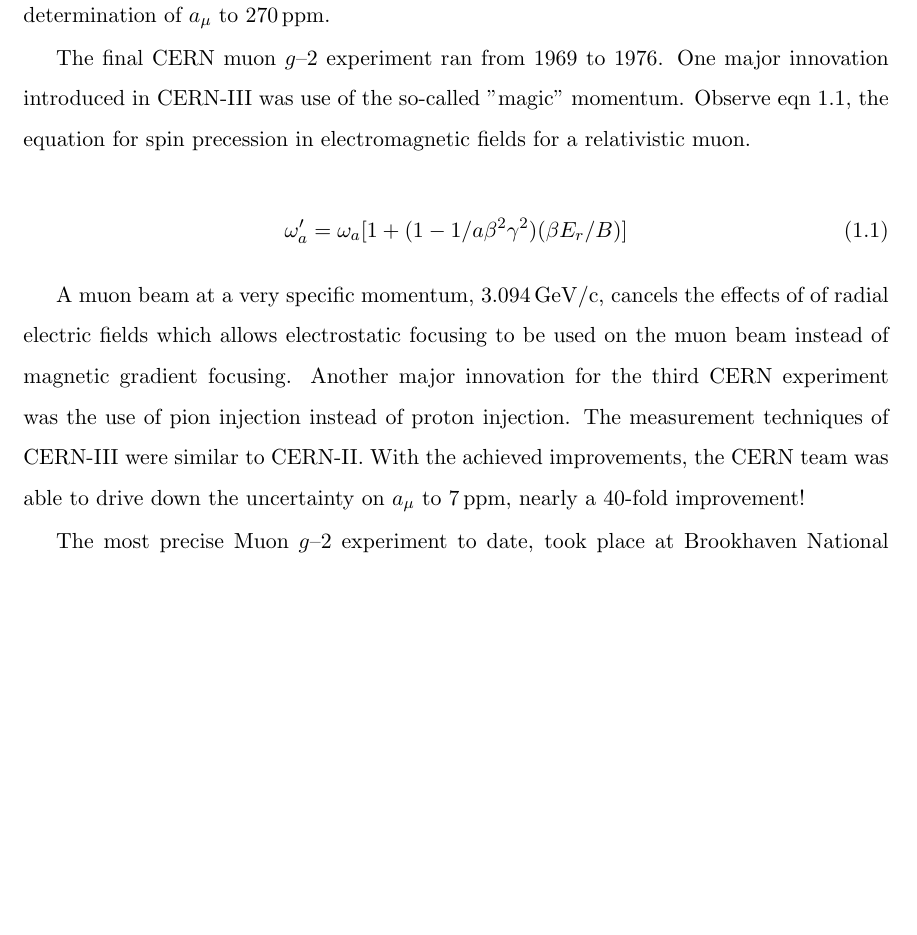
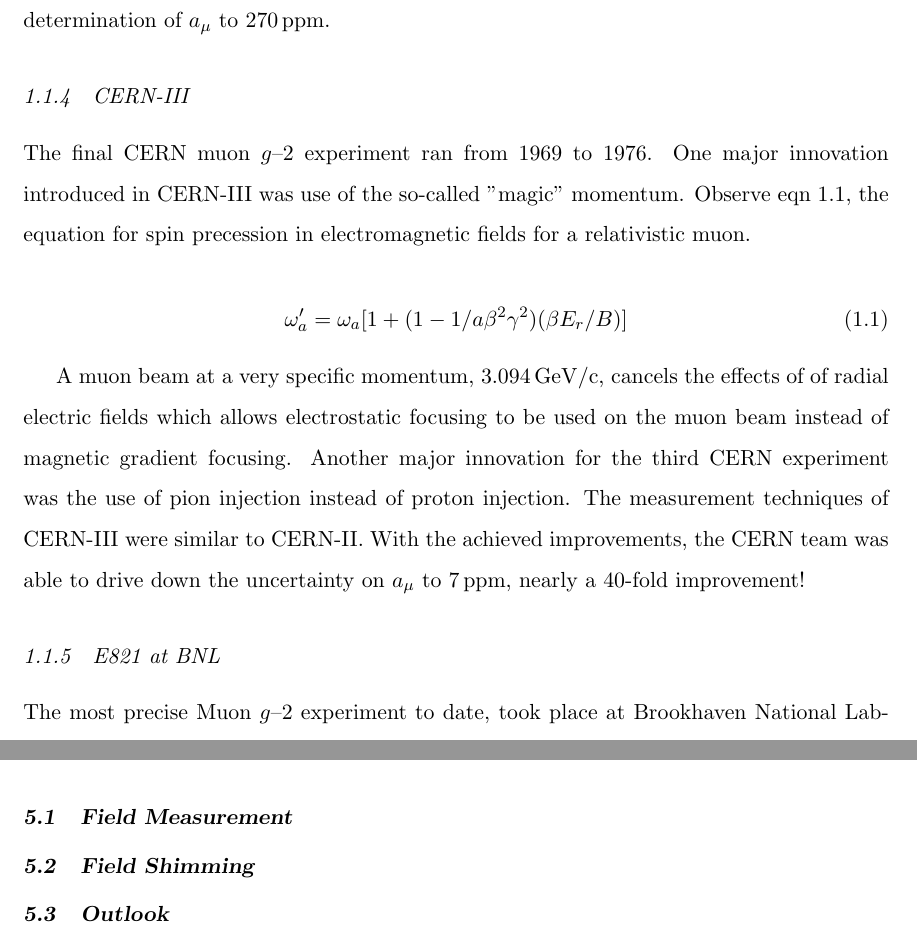
Before and after one commit to mwsmith2/dissertation, a LaTeX thesis (thesis.tex, which reads 01-introduction.tex, 05-conclusions.tex): part of page 10 of 52 before the commit and two parts of pages 10 and 52 of 53 after it, the two joined at a grey line, cut so that both start at the same text, the shorter picture padded with empty space. Compiled offline with pdfLaTeX.

Commit message:
Adds tex sections markers for outline.

```diff
--- a/01-introduction.tex
+++ b/01-introduction.tex
@@ -28,5 +31,6 @@ Building off the Weak parity revelation, researchers measured $g_\mu$ for the fi
 The second iteration of muon \gmtwo at CERN improved vastly over the first.  CERN-II was the first muon \gmtwo to use the now familiar storage ring \cite{47y-muon-g-2}.  In order to store muons, the experiment injected a beam of protons which hit a pion production target.  A slice of the pion production phase space matched the momentum acceptance of the ring well enough to remain for several revolutions. And, some fraction of the muons produced from pion decay were mostly forward decays that lost a bit of energy and matched the ring's momentum acceptance.  The decay electrons curled inward to electron counting detectors at a rate modulated at \gmtwo frequency.  The injected muons had a relativistic $\gamma$ of 12 which allowed the researchers to measure muon spin precession for more than 130 $\mu s$ which led to determination of $a_\mu$ to \ppm{270}.
 
+\subsection{CERN-III}
 The final CERN muon \gmtwo experiment ran from 1969 to 1976.  One major innovation introduced in CERN-III was use of the so-called "magic" momentum. Observe eqn \ref{eqn:full-omega-a}, the equation for spin precession in electromagnetic fields for a relativistic muon.
 
 \begin{equation}
@@ -36,6 +40,7 @@ The final CERN muon \gmtwo experiment ran from 1969 to 1976.  One major innovati
 
 A muon beam at a very specific momentum, \gev{3.094}, cancels the effects of of radial electric fields which allows electrostatic focusing to be used on the muon beam instead of magnetic gradient focusing.  Another major innovation for the third CERN experiment was the use of pion injection instead of proton injection.  The measurement techniques of CERN-III were similar to CERN-II.  With the achieved improvements, the CERN team was able to drive down the uncertainty on $a_\mu$ to \ppm{7}, nearly a 40-fold improvement!
 
+\subsection{E821 at BNL}
 The most precise Muon \gmtwo experiment to date, took place at Brookhaven National Laboratory (BNL). The experiment, E821, as it was labeled for high energy physics ledgers pushed precision muon phyiscs to a new level.  E821 needed 400-fold statistics increase over it's predecessor.  In order to accommodate the necessesited higher rates, the decay electron measurement platform was separated into 24 individual calorimeters.  Another critical improvement in the experiment, E821 injected muons rather than pions, or protons.  Muon injection provided a cleaner data earlier in each fill.  The experiment design also focused on improving the homogeneity of the magnetic storage field.  The aperture of the storage region was increased to facilitate a more uniform field across the muon storage volume.  Field measurement was also improved by implementing both a suite of fixed probes always monitoring magnetic field drift outside of the storage region and a trolley outfitted with an array of 17 probes to measure the field in the storage volume periodically.  In the end, the experiment nearly achieved the initial goal of 350 ppb uncertainty on $a_\mu$, actually reaching 540 ppb uncertainty.
 
 The E821 \gmtwo result placed the value at odds with theoretical calculations.  Depending on the theoretical models, the measurement was somewhere around $3.3\sigma - 3.6\sigma$ away from theoretical prediction, a statistical tension.  The tension remained in subsequent years, inspiring a new iteration of the muon \gmtwo experiment at Fermi National Accelerator Laboratory (FNAL). The experiment, E989, reuses the storage ring, superconducting coils, and various components from the BNL experiment.  The goal of E989 is an overall uncertainty of 140 ppb, pushing the tension to a $5\sigma$ discrepancy. Additionally, a sister experiment is being undertaken at J-PARC as a completely independent measurement of muon \gmtwo with similar sensitivity as the BNL experiment.  In a parallel effort, theoretical particle physics researchers have been pushing the precision of calculations to match pace with experiment.
--- a/05-conclusions.tex
+++ b/05-conclusions.tex
@@ -1 +1,7 @@
-\chapter {Conclusions}
+\chapter{Conclusions}
+
+\section{Field Measurement}
+
+\section{Field Shimming}
+
+\section{Outlook}
```
Also changed, not shown: 01-introduction.tex (12 more changed lines).
